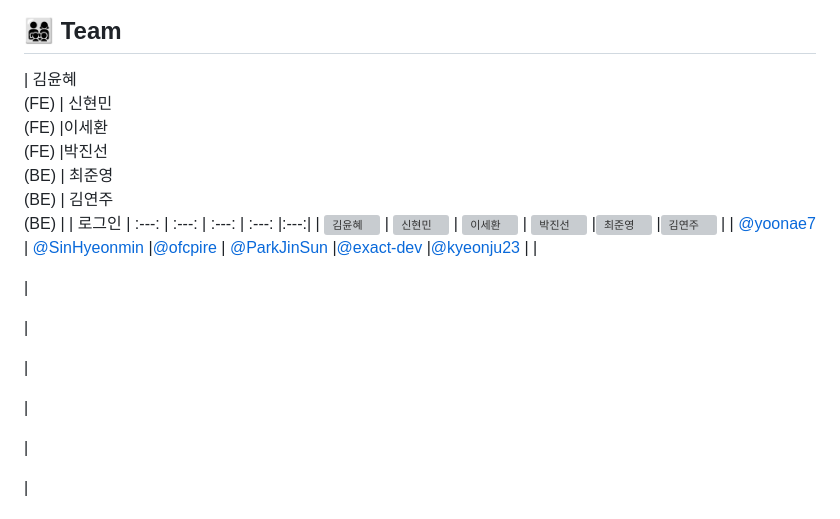
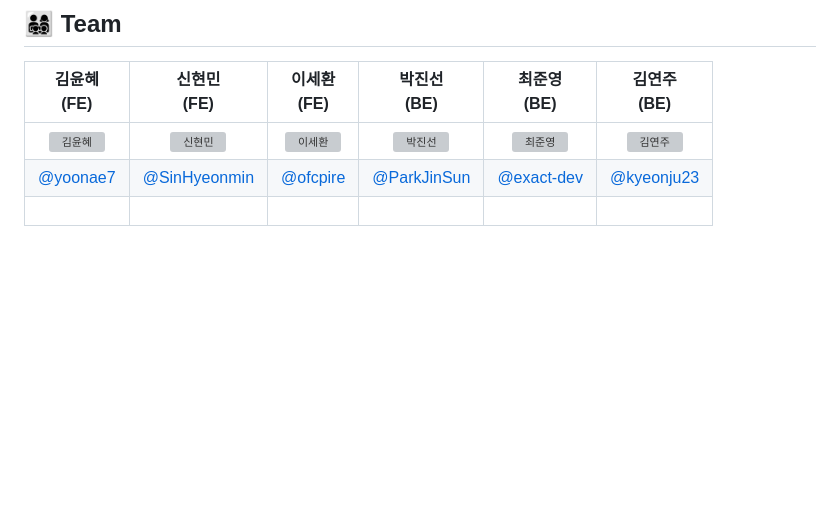
Before and after one commit to exact-dev/chamong, a Markdown page: README.md, the part around the change. GitHub-like rendering; blank space fills up the shorter version; grey boxes are pictures that could not be loaded.

```diff
--- a/README.md
+++ b/README.md
@@ -22,7 +22,7 @@
 
 ## 👨‍👩‍👧‍👦 Team
 |  김윤혜<br>(FE) | 신현민<br>(FE) |이세환<br>(FE) |박진선<br>(BE) | 최준영<br>(BE) | 김연주<br>(BE) |
-| 로그인  | :---: | :---: | :---: | :---: |:---:|
+| :---:  | :---: | :---: | :---: | :---: |:---:|
 |  <img alt="김윤혜" src="https://avatars.githubusercontent.com/u/116159684?v=4" height="100" width="100"> | <img alt="신현민" src="https://avatars.githubusercontent.com/u/115964671?v=4" height="100" width="100"> | <img alt="이세환" src="https://avatars.githubusercontent.com/u/115693464?v=4" height="100" width="100"> | <img alt="박진선" src="https://avatars.githubusercontent.com/u/110804067?v=4" height="100" width="100"> |<img alt="최준영" src="https://avatars.githubusercontent.com/u/115613439?v=4" height="100" width="100"> |<img alt="김연주" src="https://avatars.githubusercontent.com/u/71300495?v=4" height="100" width="100"> |
 |    [@yoonae7](https://github.com/yoonae7) | [@SinHyeonmin](https://github.com/SinHyeonmin) |[@ofcpire](https://github.com/ofcpire) |  [@ParkJinSun](https://github.com/ParkJinSun) |[@exact-dev](https://github.com/exact-dev) |[@kyeonju23](https://github.com/kyeonju23) |
 |<p align="left">|<p align="left">|<p align="left">|<p align="left">|<p align="left">|<p align="left">|
```
